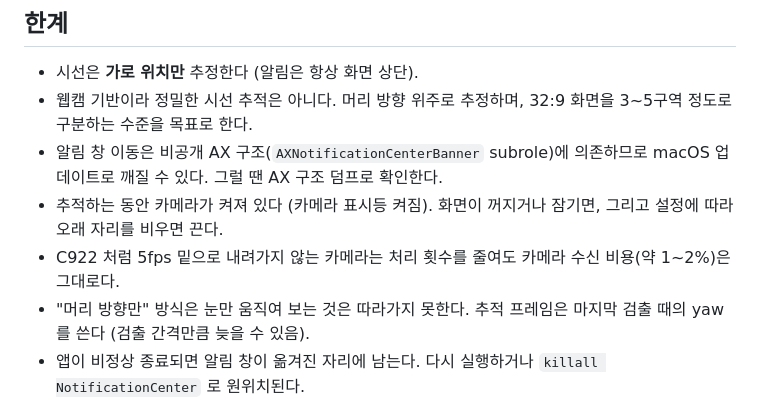
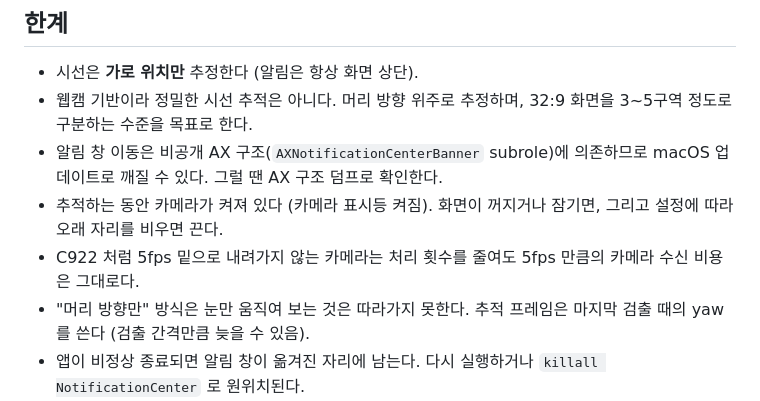
Before and after one commit to Piorosen/GazeNotification, a Markdown page: README.md, the part around the change. Rendered like a GitHub page.

Commit message:
README: 확인하지 않은 수치 제거
Co-Authored-By: Claude Opus 5.5 (1M context) <noreply@anthropic.com>

```diff
--- a/README.md
+++ b/README.md
@@ -175,7 +175,7 @@ Config/           Info.plist, entitlements (샌드박스 끔 — 다른 앱 창
 - 웹캠 기반이라 정밀한 시선 추적은 아니다. 머리 방향 위주로 추정하며, 32:9 화면을 3~5구역 정도로 구분하는 수준을 목표로 한다.
 - 알림 창 이동은 비공개 AX 구조(`AXNotificationCenterBanner` subrole)에 의존하므로 macOS 업데이트로 깨질 수 있다. 그럴 땐 AX 구조 덤프로 확인한다.
 - 추적하는 동안 카메라가 켜져 있다 (카메라 표시등 켜짐). 화면이 꺼지거나 잠기면, 그리고 설정에 따라 오래 자리를 비우면 끈다.
-- C922 처럼 5fps 밑으로 내려가지 않는 카메라는 처리 횟수를 줄여도 카메라 수신 비용(약 1~2%)은 그대로다.
+- C922 처럼 5fps 밑으로 내려가지 않는 카메라는 처리 횟수를 줄여도 5fps 만큼의 카메라 수신 비용은 그대로다.
 - "머리 방향만" 방식은 눈만 움직여 보는 것은 따라가지 못한다. 추적 프레임은 마지막 검출 때의 yaw 를 쓴다 (검출 간격만큼 늦을 수 있음).
 - 앱이 비정상 종료되면 알림 창이 옮겨진 자리에 남는다. 다시 실행하거나 `killall NotificationCenter` 로 원위치된다.
 
```
